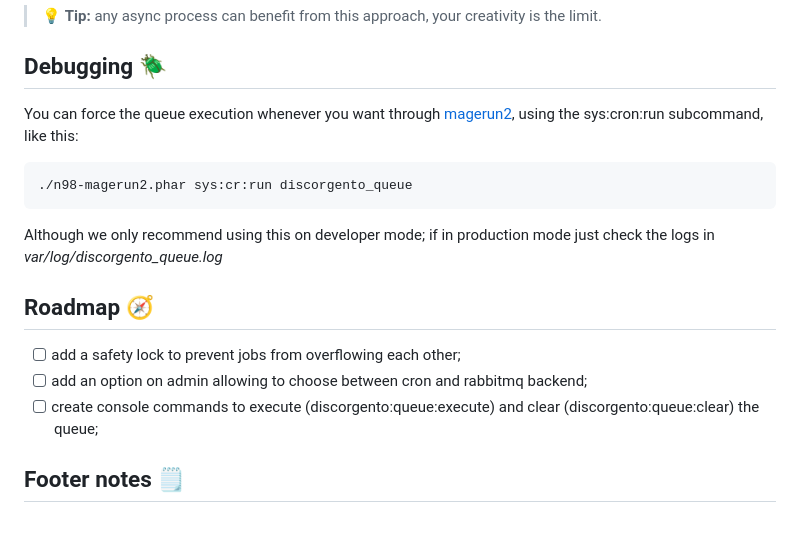
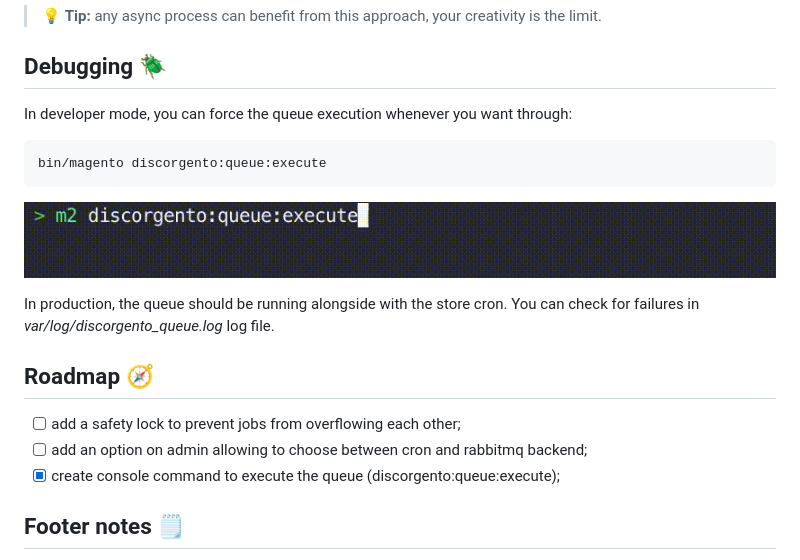
Before and after one commit to discorgento/module-queue, a Markdown page: README.md, the part around the change. GitHub-like rendering; pictures changed too: docs/queue-execute-demo.gif (added); blank space fills up the shorter version.

Commit message:
feat: add discorgento:queue:execute console command

````diff
--- a/README.md
+++ b/README.md
@@ -93,17 +93,18 @@ And.. that's it! In the next cron iteration (which should be within the next min
 > 💡 **Tip:** any async process can benefit from this approach, your creativity is the limit.
 
 ## Debugging 🪲
-You can force the queue execution whenever you want through [magerun2](https://github.com/netz98/n98-magerun2), using the sys:cron:run subcommand, like this:
+In developer mode, you can force the queue execution whenever you want through:
 ```sh
-./n98-magerun2.phar sys:cr:run discorgento_queue
+bin/magento discorgento:queue:execute
 ```
+![Queue execution preview with a sexy progress bar](docs/queue-execute-demo.gif)
 
-Although we only recommend using this on developer mode; if in production mode just check the logs in *var/log/discorgento_queue.log*
+In production, the queue should be running alongside with the store cron. You can check for failures in *var/log/discorgento_queue.log* log file.
 
 ## Roadmap 🧭
  - [ ] add a safety lock to prevent jobs from overflowing each other;
  - [ ] add an option on admin allowing to choose between cron and rabbitmq backend;
- - [ ] create console commands to execute (discorgento:queue:execute) and clear (discorgento:queue:clear) the queue;
+ - [x] create console command to execute the queue (discorgento:queue:execute);
 
 ## Footer notes 🗒
  - magento can do this natively through Message Queues, but those are ridiculously verbose to use;
````
Also changed, not shown: 6 other files.
